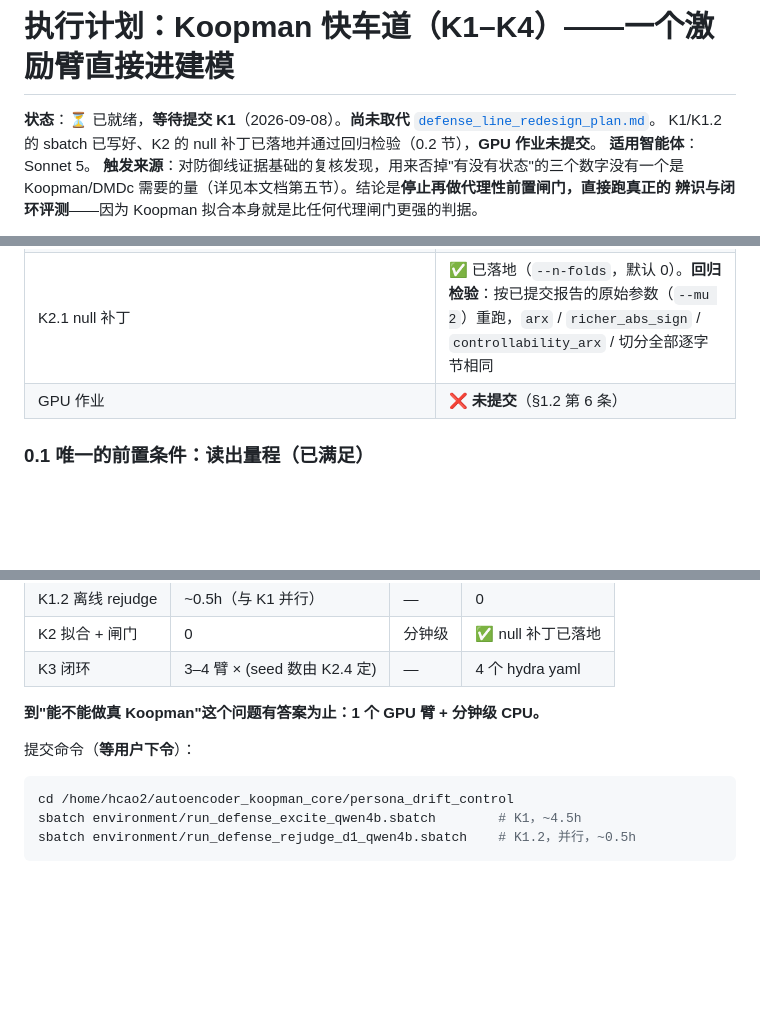
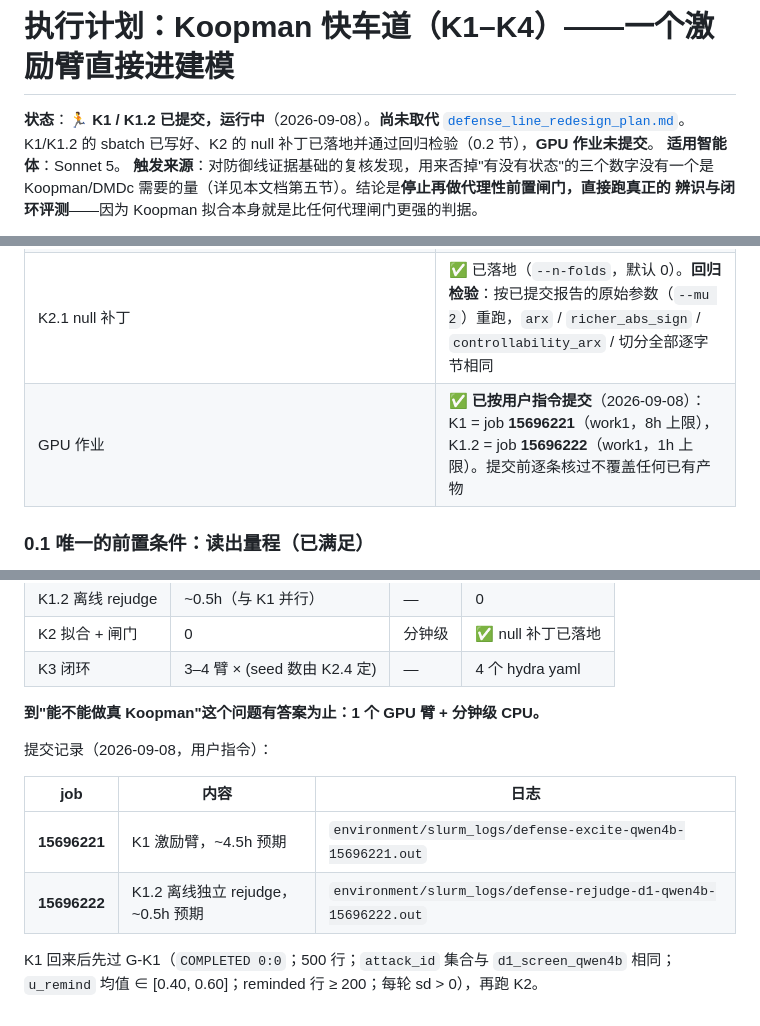
Before and after one commit to HongyuCao3/autoencoder_koopman_core, a Markdown page: docs/experiments/koopman_fast_track_plan.md, 3 parts joined by grey strips. GitHub-like rendering; blank space fills up the shorter version.

Commit message:
Submit K1 (excitation arm) and K1.2 (offline rejudge)
K1 = job 15696221, K1.2 = job 15696222, both on work1. Checked before
submitting that neither writes over an existing artifact: outputs/
defense_excite_qwen4b, outputs/d1_screen_qwen4b/rejudge_qwen3_4b_instruct_2507
and the K1.2 manifest path were all absent.

Co-Authored-By: Claude Opus 5 <noreply@anthropic.com>

````diff
--- a/docs/experiments/koopman_fast_track_plan.md
+++ b/docs/experiments/koopman_fast_track_plan.md
@@ -1,6 +1,6 @@
 # 执行计划：Koopman 快车道（K1–K4）——一个激励臂直接进建模
 
-**状态**：⏳ 已就绪，**等待提交 K1**（2026-09-08）。**尚未取代**
+**状态**：🏃 **K1 / K1.2 已提交，运行中**（2026-09-08）。**尚未取代**
 [`defense_line_redesign_plan.md`](defense_line_redesign_plan.md)。
 K1/K1.2 的 sbatch 已写好、K2 的 null 补丁已落地并通过回归检验（0.2 节），**GPU 作业未提交**。
 **适用智能体**：Sonnet 5。
@@ -44,7 +44,7 @@ Koopman/DMDc 需要的量（详见本文档第五节）。结论是**停止再
 | `environment/run_defense_excite_qwen4b.sbatch` | ✅ 已写好，命令行已用真实 argparse 干跑验证（controller=random_excite, 100 个 attack_id, seeds=[0], max_new_tokens=1024） |
 | `environment/run_defense_rejudge_d1_qwen4b.sbatch` | ✅ 已写好 |
 | K2.1 null 补丁 | ✅ 已落地（`--n-folds`，默认 0）。**回归检验**：按已提交报告的原始参数（`--mu 2`）重跑，`arx` / `richer_abs_sign` / `controllability_arx` / 切分全部逐字节相同 |
-| GPU 作业 | ❌ **未提交**（§1.2 第 6 条） |
+| GPU 作业 | ✅ **已按用户指令提交**（2026-09-08）：K1 = job **15696221**（work1，8h 上限），K1.2 = job **15696222**（work1，1h 上限）。提交前逐条核过不覆盖任何已有产物 |
 
 ### 0.1 唯一的前置条件：读出量程（已满足）
 
@@ -287,10 +287,12 @@ persona-drift 的 probe-then-decide 时序，**不是 `attack_trajectory.py` 的
 
 **到"能不能做真 Koopman"这个问题有答案为止：1 个 GPU 臂 + 分钟级 CPU。**
 
-提交命令（**等用户下令**）：
+提交记录（2026-09-08，用户指令）：
 
-```bash
-cd /home/hcao2/autoencoder_koopman_core/persona_drift_control
-sbatch environment/run_defense_excite_qwen4b.sbatch        # K1，~4.5h
-sbatch environment/run_defense_rejudge_d1_qwen4b.sbatch    # K1.2，并行，~0.5h
-```
+| job | 内容 | 日志 |
+|---|---|---|
+| **15696221** | K1 激励臂，~4.5h 预期 | `environment/slurm_logs/defense-excite-qwen4b-15696221.out` |
+| **15696222** | K1.2 离线独立 rejudge，~0.5h 预期 | `environment/slurm_logs/defense-rejudge-d1-qwen4b-15696222.out` |
+
+K1 回来后先过 G-K1（`COMPLETED 0:0`；500 行；`attack_id` 集合与 `d1_screen_qwen4b` 相同；
+`u_remind` 均值 ∈ [0.40, 0.60]；reminded 行 ≥ 200；每轮 sd > 0），再跑 K2。
````
